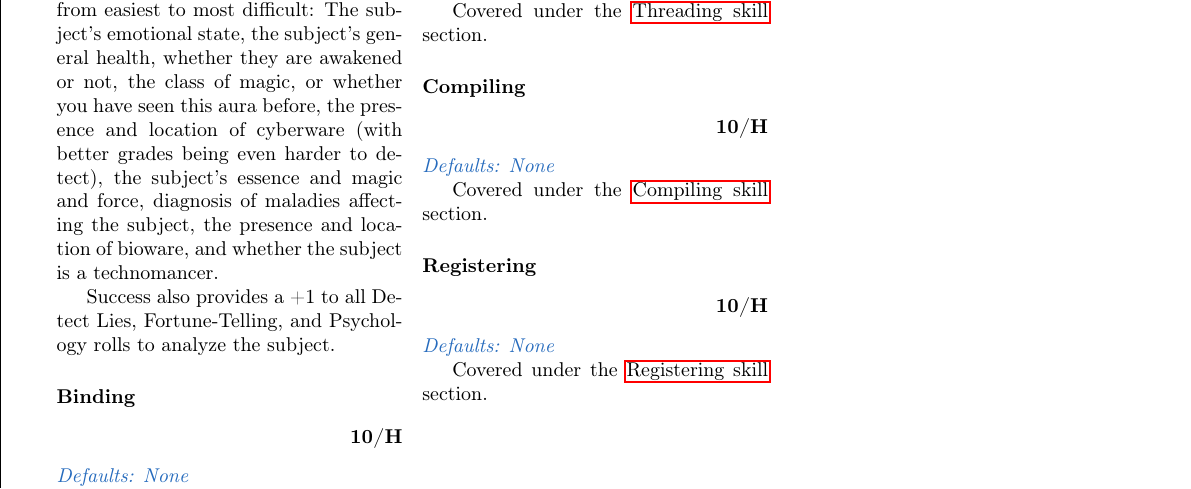
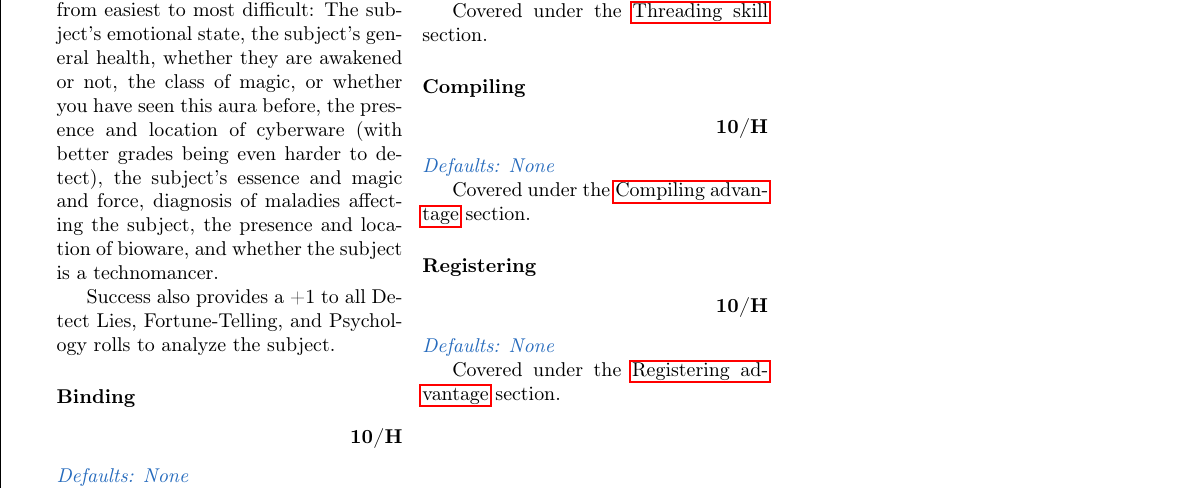
Before and after one commit to ingeanus/GURPS_Shadowrun_LaTEX, a LaTeX document (main.tex, which reads setting.tex): part of page 15 of 159, cut so that both start at the same text. Compiled offline with pdfLaTeX.

Commit message:
Another typo

```diff
--- a/setting.tex
+++ b/setting.tex
@@ -260,7 +260,7 @@
 	\end{flushright}
 	\textcolor{NavyBlue}{\textit{Defaults: None}}
 
-	Covered under the \hyperref[compiling]{Compiling skill} section.
+	Covered under the \hyperref[compiling]{Compiling advantage} section.
 
 	\paragraph{Registering}
 	\begin{flushright}
@@ -268,7 +268,7 @@
 	\end{flushright}
 	\textcolor{NavyBlue}{\textit{Defaults: None}}
 
-	Covered under the \hyperref[registering]{Registering skill} section.
+	Covered under the \hyperref[registering]{Registering advantage} section.
 
 \end{multicols*}
 
```
